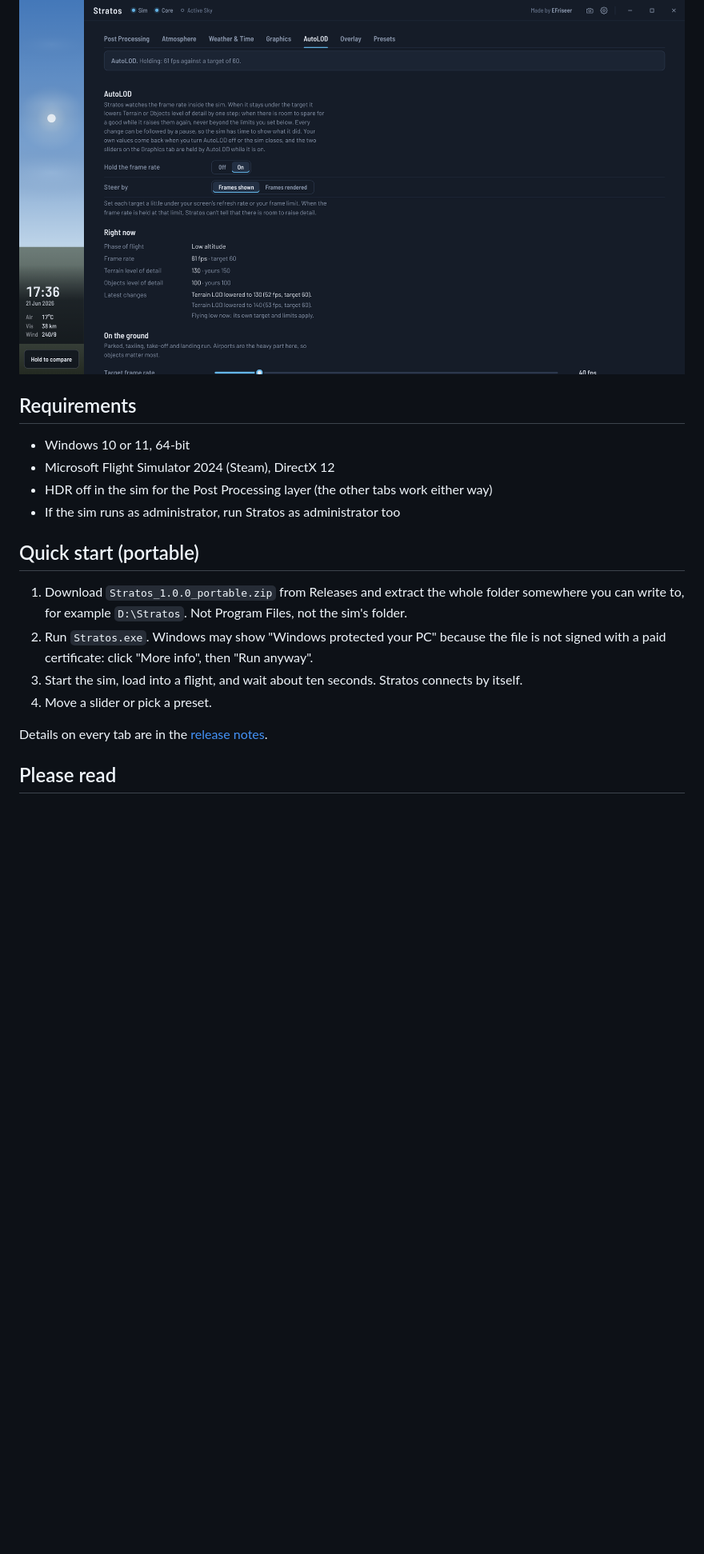
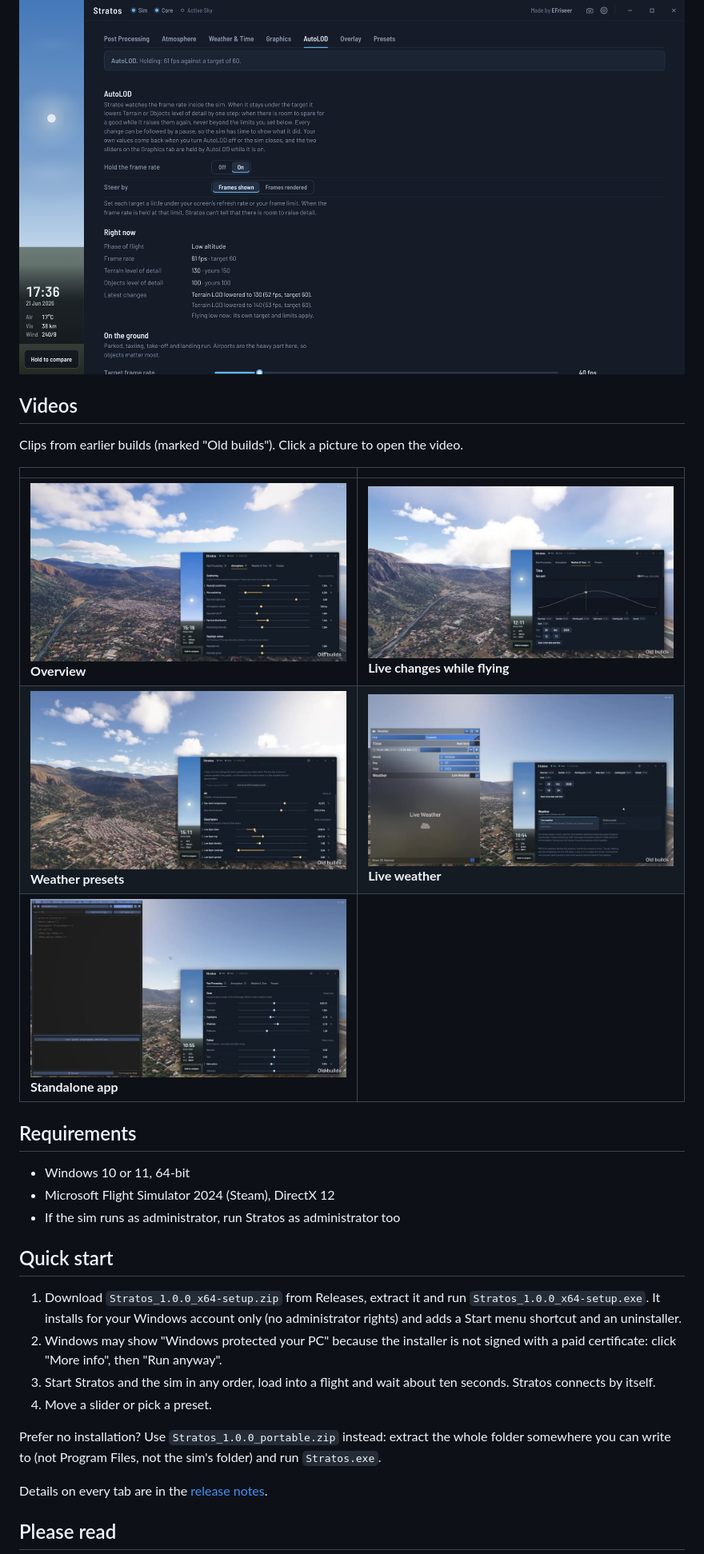
Before and after one commit to EFriseer/Stratos, a Markdown page: README.md, the part around the change. Shown at 80% size. Drawn GitHub-style; pictures changed too: images/video-hero.jpg (added), images/video-live-changes.jpg (added), images/video-live-weather.jpg (added); blank space fills up the shorter version.

Commit message:
Add videos, installer-first quick start, README cleanup

```diff
--- a/README.md
+++ b/README.md
@@ -32,19 +32,30 @@ This page itself holds the portable version: `Stratos.exe`, `stratos_core.dll`,
 ![Atmosphere](images/app-preview-02-atmosphere.png)
 ![AutoLOD](images/app-preview-05-autolod.png)
 
+## Videos
+
+Clips from earlier builds (marked "Old builds"). Click a picture to open the video.
+
+| | |
+|---|---|
+| [![Overview](images/video-hero.jpg)](videos/hero-web.mp4)<br>**Overview** | [![Live changes](images/video-live-changes.jpg)](videos/feature-live-changes-web.mp4)<br>**Live changes while flying** |
+| [![Weather presets](images/video-weather-presets.jpg)](videos/feature-weather-presets-web.mp4)<br>**Weather presets** | [![Live weather](images/video-live-weather.jpg)](videos/feature-live-weather-web.mp4)<br>**Live weather** |
+| [![Standalone](images/video-standalone.jpg)](videos/feature-standalone-web.mp4)<br>**Standalone app** | |
+
 ## Requirements
 
 - Windows 10 or 11, 64-bit
 - Microsoft Flight Simulator 2024 (Steam), DirectX 12
-- HDR off in the sim for the Post Processing layer (the other tabs work either way)
 - If the sim runs as administrator, run Stratos as administrator too
 
-## Quick start (portable)
+## Quick start
 
-1. Download `Stratos_1.0.0_portable.zip` from Releases and extract the whole folder somewhere you can write to, for example `D:\Stratos`. Not Program Files, not the sim's folder.
-2. Run `Stratos.exe`. Windows may show "Windows protected your PC" because the file is not signed with a paid certificate: click "More info", then "Run anyway".
-3. Start the sim, load into a flight, and wait about ten seconds. Stratos connects by itself.
+1. Download `Stratos_1.0.0_x64-setup.zip` from Releases, extract it and run `Stratos_1.0.0_x64-setup.exe`. It installs for your Windows account only (no administrator rights) and adds a Start menu shortcut and an uninstaller.
+2. Windows may show "Windows protected your PC" because the installer is not signed with a paid certificate: click "More info", then "Run anyway".
+3. Start Stratos and the sim in any order, load into a flight and wait about ten seconds. Stratos connects by itself.
 4. Move a slider or pick a preset.
+
+Prefer no installation? Use `Stratos_1.0.0_portable.zip` instead: extract the whole folder somewhere you can write to (not Program Files, not the sim's folder) and run `Stratos.exe`.
 
 Details on every tab are in the [release notes](https://github.com/EFriseer/Stratos/releases/latest).
 
```
Also changed, not shown: 5 other files.
